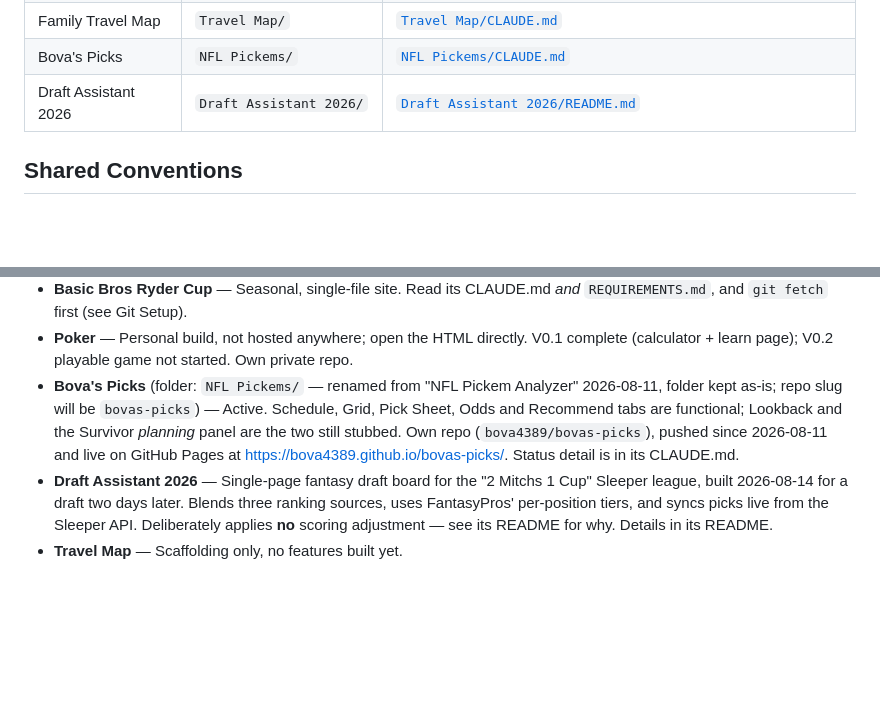
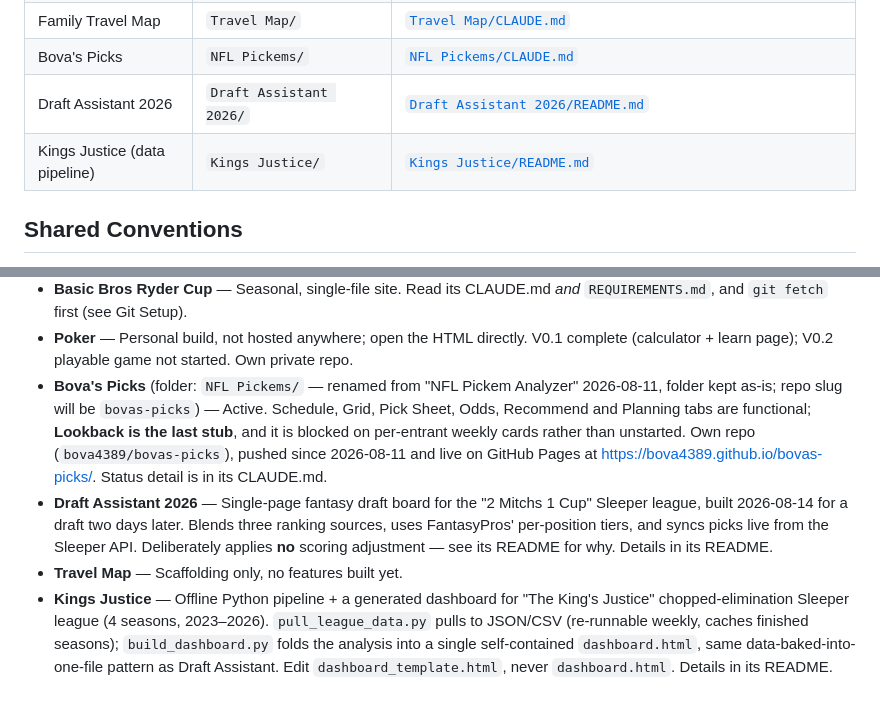
Before and after one commit to bova4389/the-other-league, a Markdown page: CLAUDE.md, 2 parts joined by grey strips. Drawn GitHub-style; blank space fills up the shorter version.

Commit message:
Bova's Picks: Planning shipped, Lookback is the last stub
The Survivor planning panel is built, so the workspace status line no longer
lists it as stubbed. Lookback stands alone now, and it is blocked rather than
unstarted -- it needs per-entrant weekly cards and only 2025 Week 1 is parsed.

Detail stays in the project's own CLAUDE.md per this file's "do not restate
per-project state" rule.

Co-Authored-By: Claude Opus 5 <noreply@anthropic.com>

```diff
--- a/CLAUDE.md
+++ b/CLAUDE.md
@@ -15,6 +15,7 @@ Independent projects live here. Each has its own detailed CLAUDE.md — read it
 | Family Travel Map | `Travel Map/` | [`Travel Map/CLAUDE.md`](Travel%20Map/CLAUDE.md) |
 | Bova's Picks | `NFL Pickems/` | [`NFL Pickems/CLAUDE.md`](NFL%20Pickems/CLAUDE.md) |
 | Draft Assistant 2026 | `Draft Assistant 2026/` | [`Draft Assistant 2026/README.md`](Draft%20Assistant%202026/README.md) |
+| Kings Justice (data pipeline) | `Kings Justice/` | [`Kings Justice/README.md`](Kings%20Justice/README.md) |
 
 ## Shared Conventions
 
@@ -150,9 +151,9 @@ one orientation line each; if you need to correct project status, edit the proje
 - **Poker** — Personal build, not hosted anywhere; open the HTML directly. V0.1 complete
   (calculator + learn page); V0.2 playable game not started. Own private repo.
 - **Bova's Picks** (folder: `NFL Pickems/` — renamed from "NFL Pickem Analyzer" 2026-08-11, folder
-  kept as-is; repo slug will be `bovas-picks`) — Active. Schedule, Grid, Pick Sheet, Odds and
-  Recommend tabs are functional; Lookback and the Survivor *planning* panel are the two still
-  stubbed. Own repo (`bova4389/bovas-picks`), pushed since
+  kept as-is; repo slug will be `bovas-picks`) — Active. Schedule, Grid, Pick Sheet, Odds,
+  Recommend and Planning tabs are functional; **Lookback is the last stub**, and it is blocked on
+  per-entrant weekly cards rather than unstarted. Own repo (`bova4389/bovas-picks`), pushed since
   2026-08-11 and live on GitHub Pages at https://bova4389.github.io/bovas-picks/. Status detail is
   in its CLAUDE.md.
 - **Draft Assistant 2026** — Single-page fantasy draft board for the "2 Mitchs 1 Cup" Sleeper
@@ -160,3 +161,9 @@ one orientation line each; if you need to correct project status, edit the proje
   FantasyPros' per-position tiers, and syncs picks live from the Sleeper API. Deliberately
   applies **no** scoring adjustment — see its README for why. Details in its README.
 - **Travel Map** — Scaffolding only, no features built yet.
+- **Kings Justice** — Offline Python pipeline + a generated dashboard for "The King's
+  Justice" chopped-elimination Sleeper league (4 seasons, 2023–2026).
+  `pull_league_data.py` pulls to JSON/CSV (re-runnable weekly, caches finished seasons);
+  `build_dashboard.py` folds the analysis into a single self-contained `dashboard.html`,
+  same data-baked-into-one-file pattern as Draft Assistant. Edit
+  `dashboard_template.html`, never `dashboard.html`. Details in its README.
```
